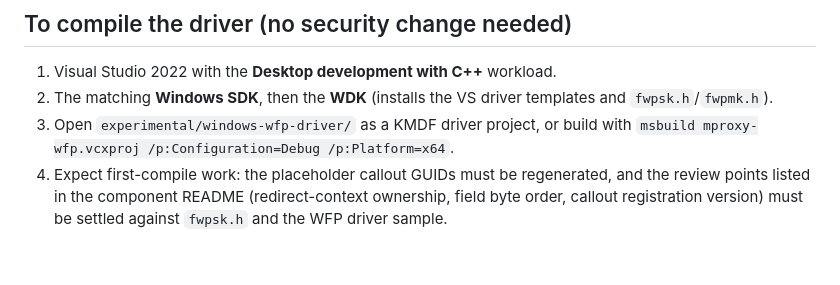
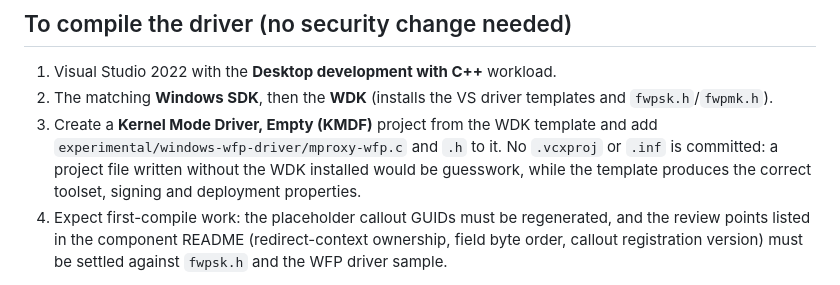
Before and after one commit to AliMirzad/MProxy, a Markdown page: docs/driver-build-environment.md, the part around the change. GitHub-like rendering; blank space fills up the shorter version.

Commit message:
docs: the driver has no committed project file; generate it from the WDK template
Co-Authored-By: Claude Opus 5 <noreply@anthropic.com>

```diff
--- a/docs/driver-build-environment.md
+++ b/docs/driver-build-environment.md
@@ -26,8 +26,10 @@ safe to load it.
 
 1. Visual Studio 2022 with the **Desktop development with C++** workload.
 2. The matching **Windows SDK**, then the **WDK** (installs the VS driver templates and `fwpsk.h`/`fwpmk.h`).
-3. Open `experimental/windows-wfp-driver/` as a KMDF driver project, or build with
-   `msbuild mproxy-wfp.vcxproj /p:Configuration=Debug /p:Platform=x64`.
+3. Create a **Kernel Mode Driver, Empty (KMDF)** project from the WDK template and add
+   `experimental/windows-wfp-driver/mproxy-wfp.c` and `.h` to it. No `.vcxproj` or `.inf` is
+   committed: a project file written without the WDK installed would be guesswork, while the
+   template produces the correct toolset, signing and deployment properties.
 4. Expect first-compile work: the placeholder callout GUIDs must be regenerated, and the review
    points listed in the component README (redirect-context ownership, field byte order, callout
    registration version) must be settled against `fwpsk.h` and the WFP driver sample.
```
